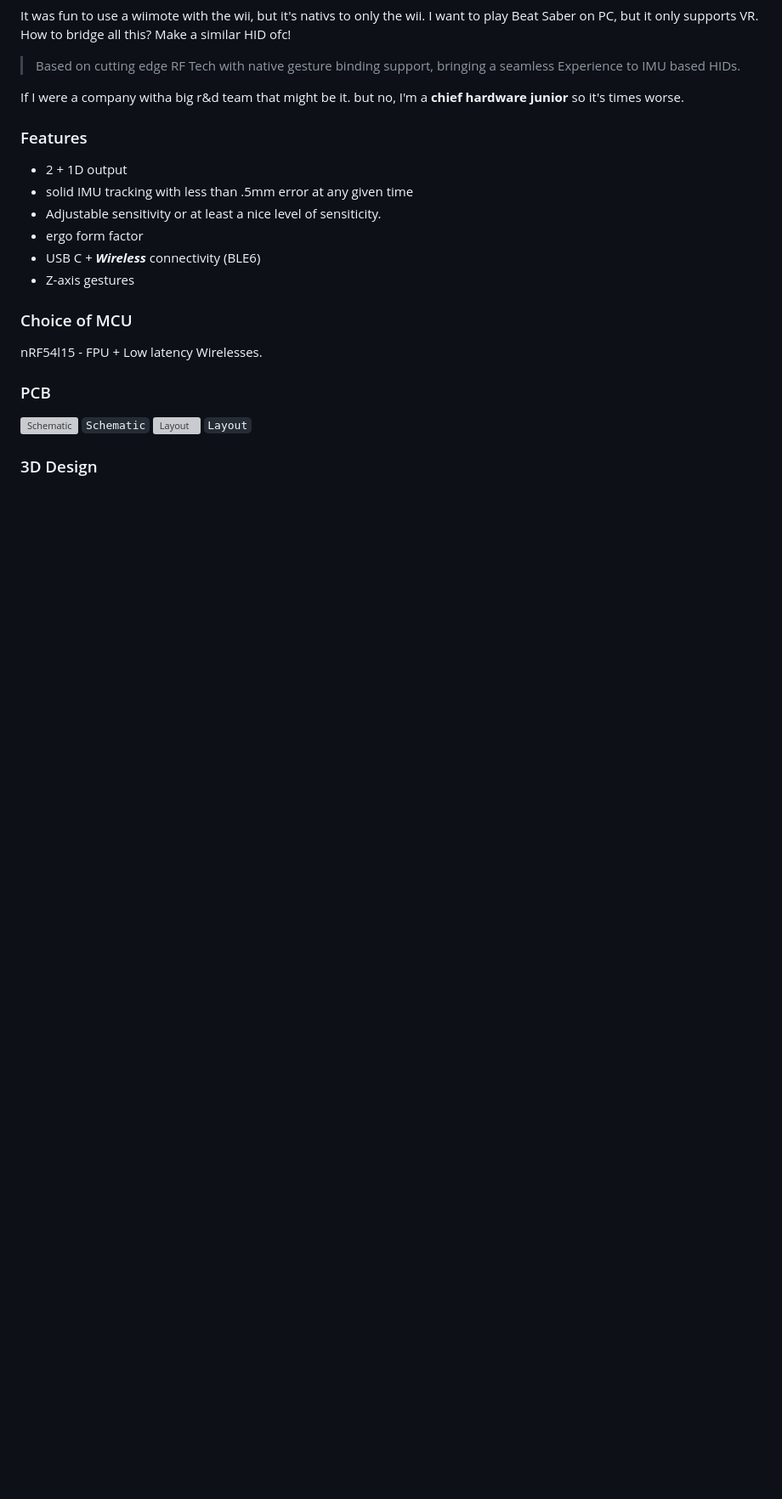
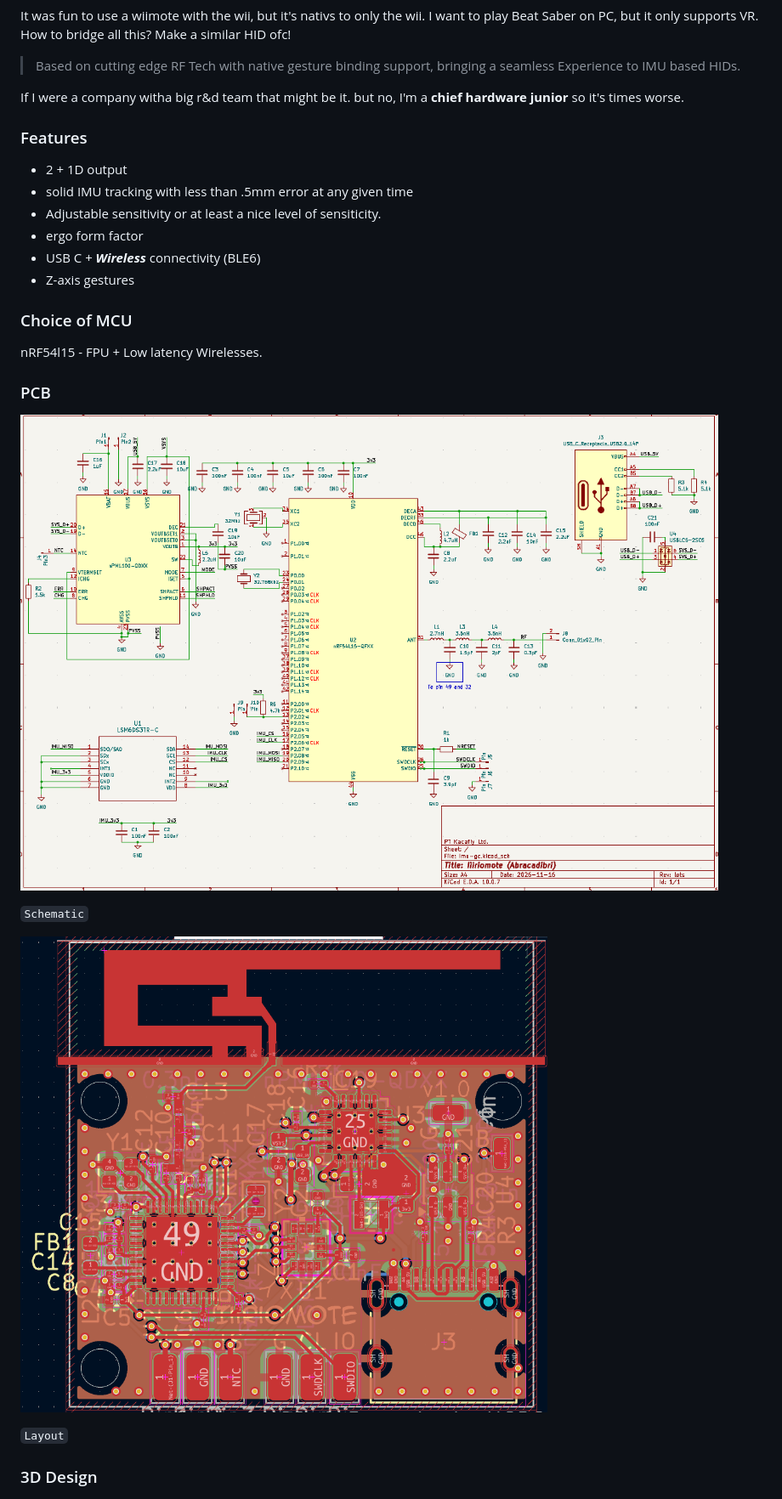
Before and after one commit to Kacafly10/IMU-Control, a Markdown page: README.md, the part around one of its changes. Shown at 85% size. Rendered like a GitHub page; pictures changed too: img/layout.png (added), img/schematic.png (added); blank space fills up the shorter version; grey boxes are pictures that could not be loaded.

Commit message:
read the sch/pcb

```diff
--- a/README.md
+++ b/README.md
@@ -23,9 +23,12 @@ nRF54l15 - FPU + Low latency Wirelesses.
 
 ### PCB
 
-![Schematic](img/sch.png)
+![Schematic](img/schematic.png)
+
 `Schematic`
+
 ![Layout](img/layout.png)
+
 `Layout`
 
 ### 3D Design
```
Also changed, not shown: other parts of README.md (+6 -0 lines), 3 other files.
